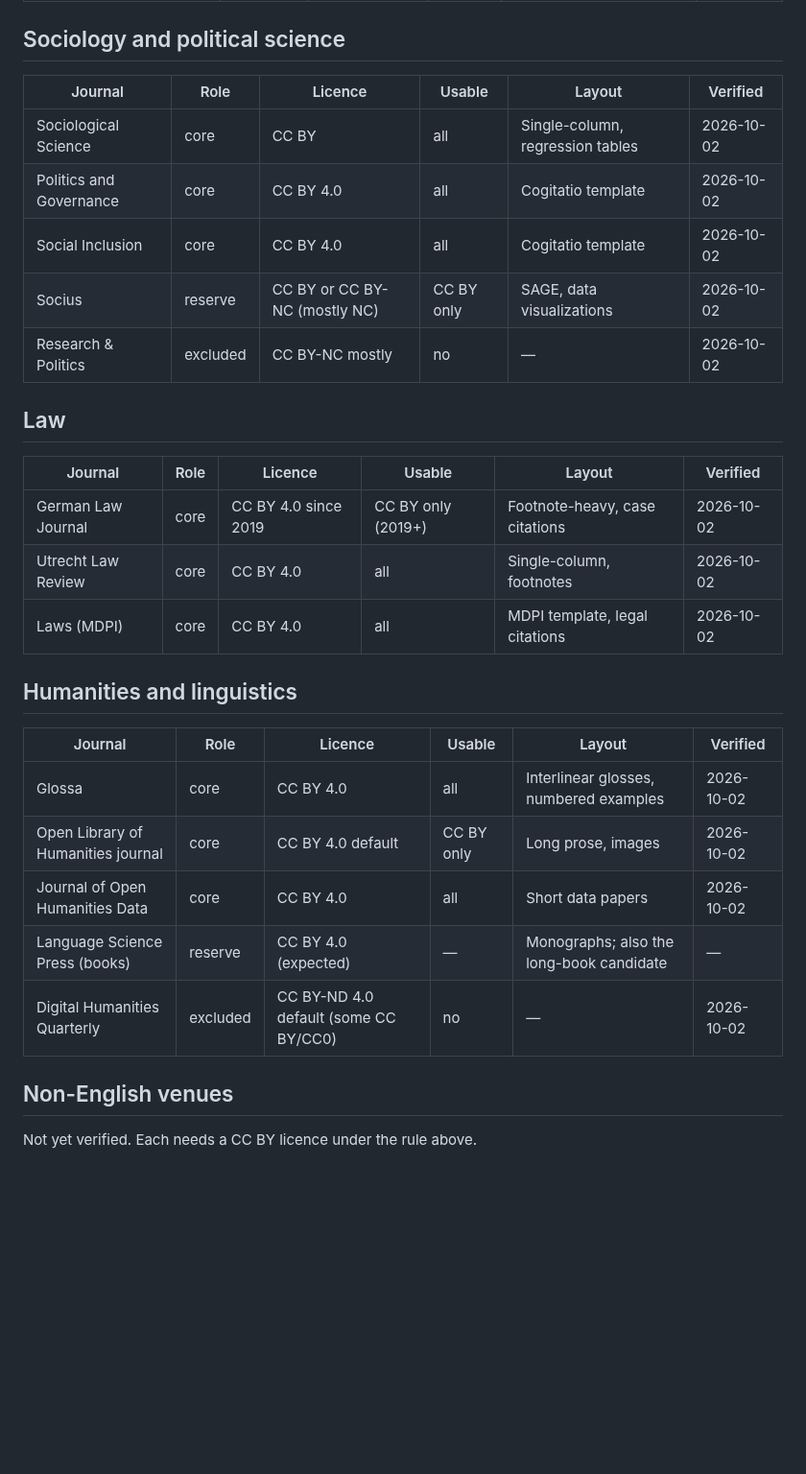
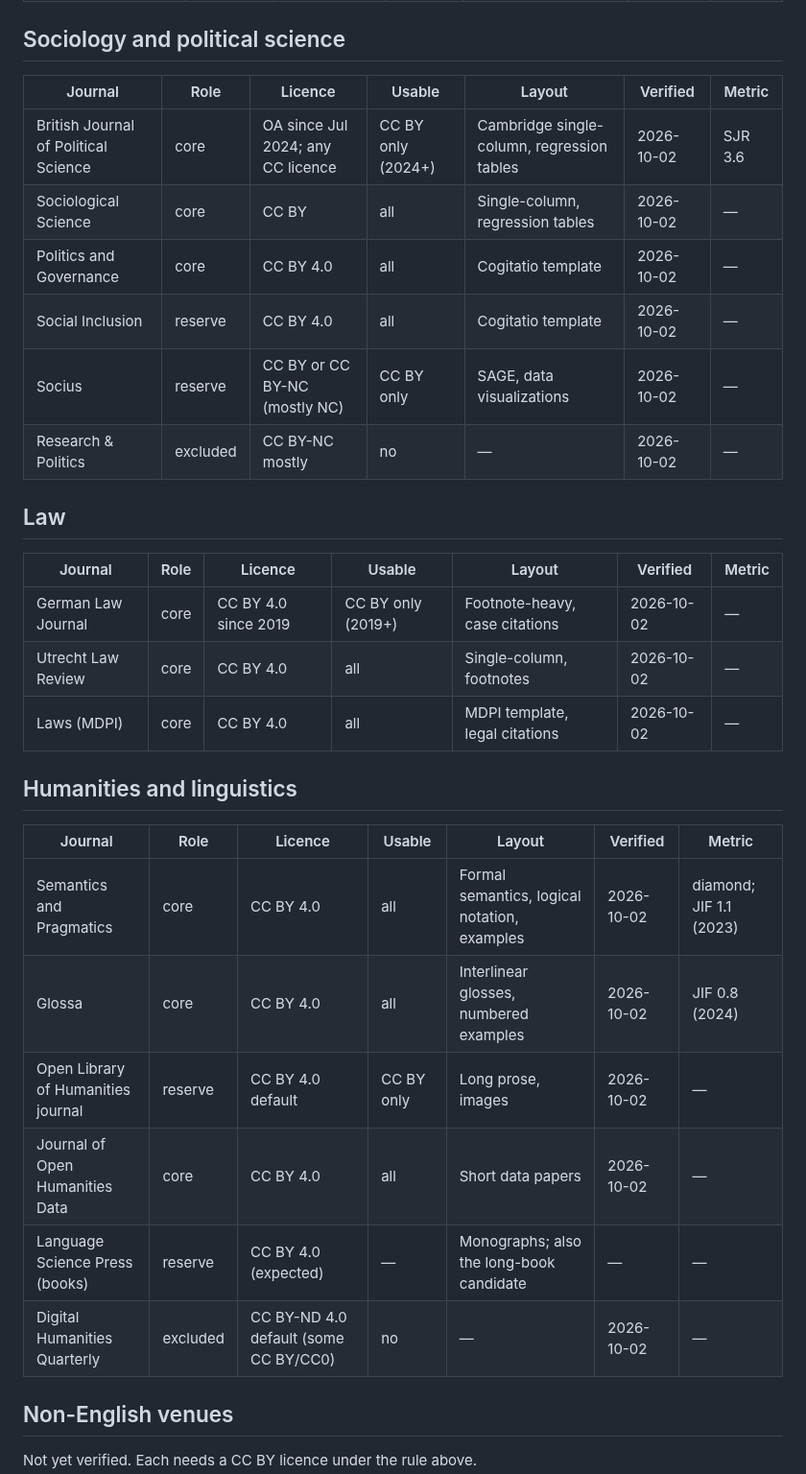
Before and after one commit to matthiaskloft/zotero-fulltext-mcp, a Markdown page: docs/public-corpus-journals.md, the part around one of its changes. Shown at 96% size. GitHub-like rendering; blank space fills up the shorter version.

```diff
--- a/docs/public-corpus-journals.md
+++ b/docs/public-corpus-journals.md
@@ -137,31 +154,33 @@ own page before it is pinned.
 
 ## Sociology and political science
 
-| Journal | Role | Licence | Usable | Layout | Verified |
-| --- | --- | --- | --- | --- | --- |
-| Sociological Science | core | CC BY | all | Single-column, regression tables | 2026-10-02 |
-| Politics and Governance | core | CC BY 4.0 | all | Cogitatio template | 2026-10-02 |
-| Social Inclusion | core | CC BY 4.0 | all | Cogitatio template | 2026-10-02 |
-| Socius | reserve | CC BY or CC BY-NC (mostly NC) | CC BY only | SAGE, data visualizations | 2026-10-02 |
-| Research & Politics | excluded | CC BY-NC mostly | no | — | 2026-10-02 |
+| Journal | Role | Licence | Usable | Layout | Verified | Metric |
+| --- | --- | --- | --- | --- | --- | --- |
+| British Journal of Political Science | core | OA since Jul 2024; any CC licence | CC BY only (2024+) | Cambridge single-column, regression tables | 2026-10-02 | SJR 3.6 |
+| Sociological Science | core | CC BY | all | Single-column, regression tables | 2026-10-02 | — |
+| Politics and Governance | core | CC BY 4.0 | all | Cogitatio template | 2026-10-02 | — |
+| Social Inclusion | reserve | CC BY 4.0 | all | Cogitatio template | 2026-10-02 | — |
+| Socius | reserve | CC BY or CC BY-NC (mostly NC) | CC BY only | SAGE, data visualizations | 2026-10-02 | — |
+| Research & Politics | excluded | CC BY-NC mostly | no | — | 2026-10-02 | — |
 
 ## Law
 
-| Journal | Role | Licence | Usable | Layout | Verified |
-| --- | --- | --- | --- | --- | --- |
-| German Law Journal | core | CC BY 4.0 since 2019 | CC BY only (2019+) | Footnote-heavy, case citations | 2026-10-02 |
-| Utrecht Law Review | core | CC BY 4.0 | all | Single-column, footnotes | 2026-10-02 |
-| Laws (MDPI) | core | CC BY 4.0 | all | MDPI template, legal citations | 2026-10-02 |
+| Journal | Role | Licence | Usable | Layout | Verified | Metric |
+| --- | --- | --- | --- | --- | --- | --- |
+| German Law Journal | core | CC BY 4.0 since 2019 | CC BY only (2019+) | Footnote-heavy, case citations | 2026-10-02 | — |
+| Utrecht Law Review | core | CC BY 4.0 | all | Single-column, footnotes | 2026-10-02 | — |
+| Laws (MDPI) | core | CC BY 4.0 | all | MDPI template, legal citations | 2026-10-02 | — |
 
 ## Humanities and linguistics
 
-| Journal | Role | Licence | Usable | Layout | Verified |
-| --- | --- | --- | --- | --- | --- |
-| Glossa | core | CC BY 4.0 | all | Interlinear glosses, numbered examples | 2026-10-02 |
-| Open Library of Humanities journal | core | CC BY 4.0 default | CC BY only | Long prose, images | 2026-10-02 |
-| Journal of Open Humanities Data | core | CC BY 4.0 | all | Short data papers | 2026-10-02 |
-| Language Science Press (books) | reserve | CC BY 4.0 (expected) | — | Monographs; also the long-book candidate | — |
-| Digital Humanities Quarterly | excluded | CC BY-ND 4.0 default (some CC BY/CC0) | no | — | 2026-10-02 |
+| Journal | Role | Licence | Usable | Layout | Verified | Metric |
+| --- | --- | --- | --- | --- | --- | --- |
+| Semantics and Pragmatics | core | CC BY 4.0 | all | Formal semantics, logical notation, examples | 2026-10-02 | diamond; JIF 1.1 (2023) |
+| Glossa | core | CC BY 4.0 | all | Interlinear glosses, numbered examples | 2026-10-02 | JIF 0.8 (2024) |
+| Open Library of Humanities journal | reserve | CC BY 4.0 default | CC BY only | Long prose, images | 2026-10-02 | — |
+| Journal of Open Humanities Data | core | CC BY 4.0 | all | Short data papers | 2026-10-02 | — |
+| Language Science Press (books) | reserve | CC BY 4.0 (expected) | — | Monographs; also the long-book candidate | — | — |
+| Digital Humanities Quarterly | excluded | CC BY-ND 4.0 default (some CC BY/CC0) | no | — | 2026-10-02 | — |
 
 ## Non-English venues
 
```
Also changed, not shown: other parts of docs/public-corpus-journals.md (+87 -70 lines).
